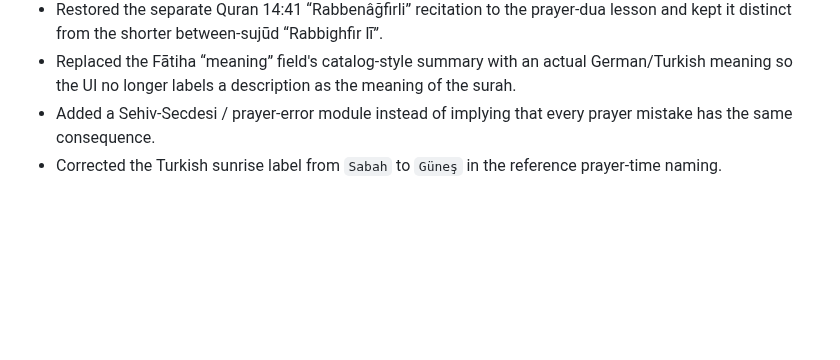
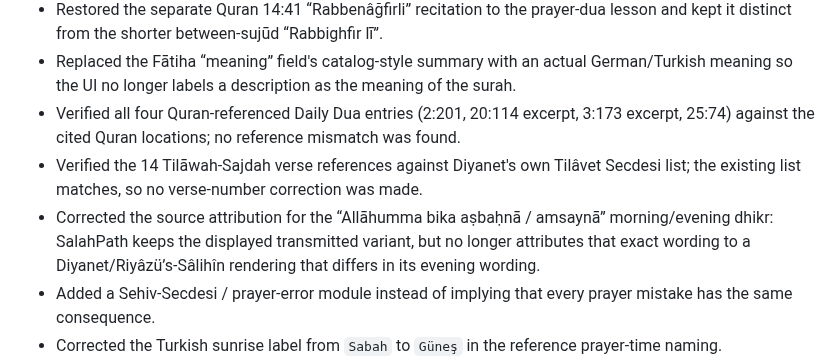
Before and after one commit to Achmed06/SalahPath-iOS, a Markdown page: RELIGIOUS_CONTENT_AUDIT.md, the part around the change. Rendered like a GitHub page; blank space fills up the shorter version.

Commit message:
Record Quran and adhkar verification pass

```diff
--- a/RELIGIOUS_CONTENT_AUDIT.md
+++ b/RELIGIOUS_CONTENT_AUDIT.md
@@ -53,6 +53,9 @@ Hadith reference checked for the morning/evening formula used by SalahPath:
 - Standardized the Qunūt transliterations to Diyanet's published Turkish reading form so learners are not taught inconsistent terminal vowels/consonants.
 - Restored the separate Quran 14:41 “Rabbenâğfirli” recitation to the prayer-dua lesson and kept it distinct from the shorter between-sujūd “Rabbighfir lī”.
 - Replaced the Fātiha “meaning” field's catalog-style summary with an actual German/Turkish meaning so the UI no longer labels a description as the meaning of the surah.
+- Verified all four Quran-referenced Daily Dua entries (2:201, 20:114 excerpt, 3:173 excerpt, 25:74) against the cited Quran locations; no reference mismatch was found.
+- Verified the 14 Tilāwah-Sajdah verse references against Diyanet's own Tilâvet Secdesi list; the existing list matches, so no verse-number correction was made.
+- Corrected the source attribution for the “Allāhumma bika aṣbaḥnā / amsaynā” morning/evening dhikr: SalahPath keeps the displayed transmitted variant, but no longer attributes that exact wording to a Diyanet/Riyâzü’s-Sâlihîn rendering that differs in its evening wording.
 - Added a Sehiv-Secdesi / prayer-error module instead of implying that every prayer mistake has the same consequence.
 - Corrected the Turkish sunrise label from `Sabah` to `Güneş` in the reference prayer-time naming.
 - Clarified Diyanet's Asr-i awwal calculation versus Abu Hanifa's Asr-i thani view in settings.
```
